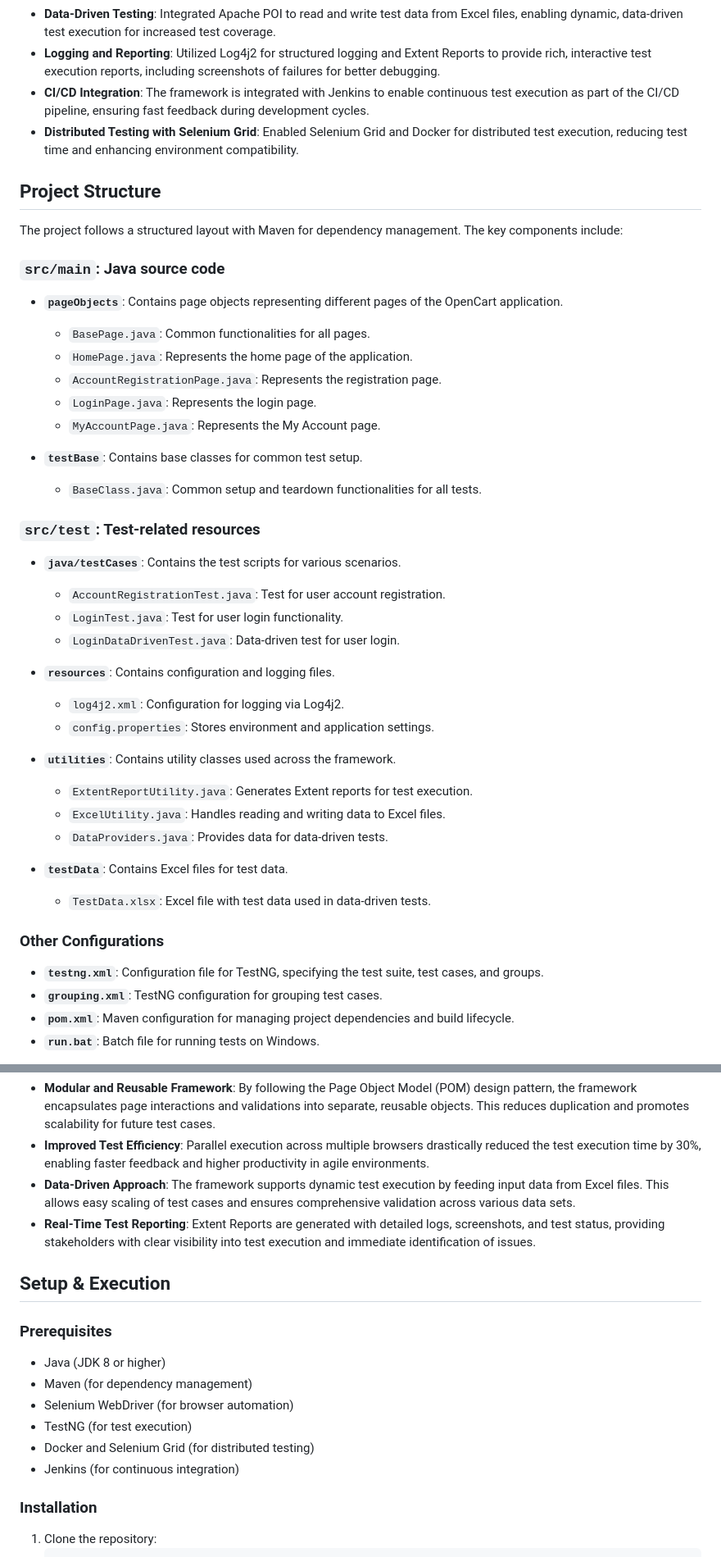
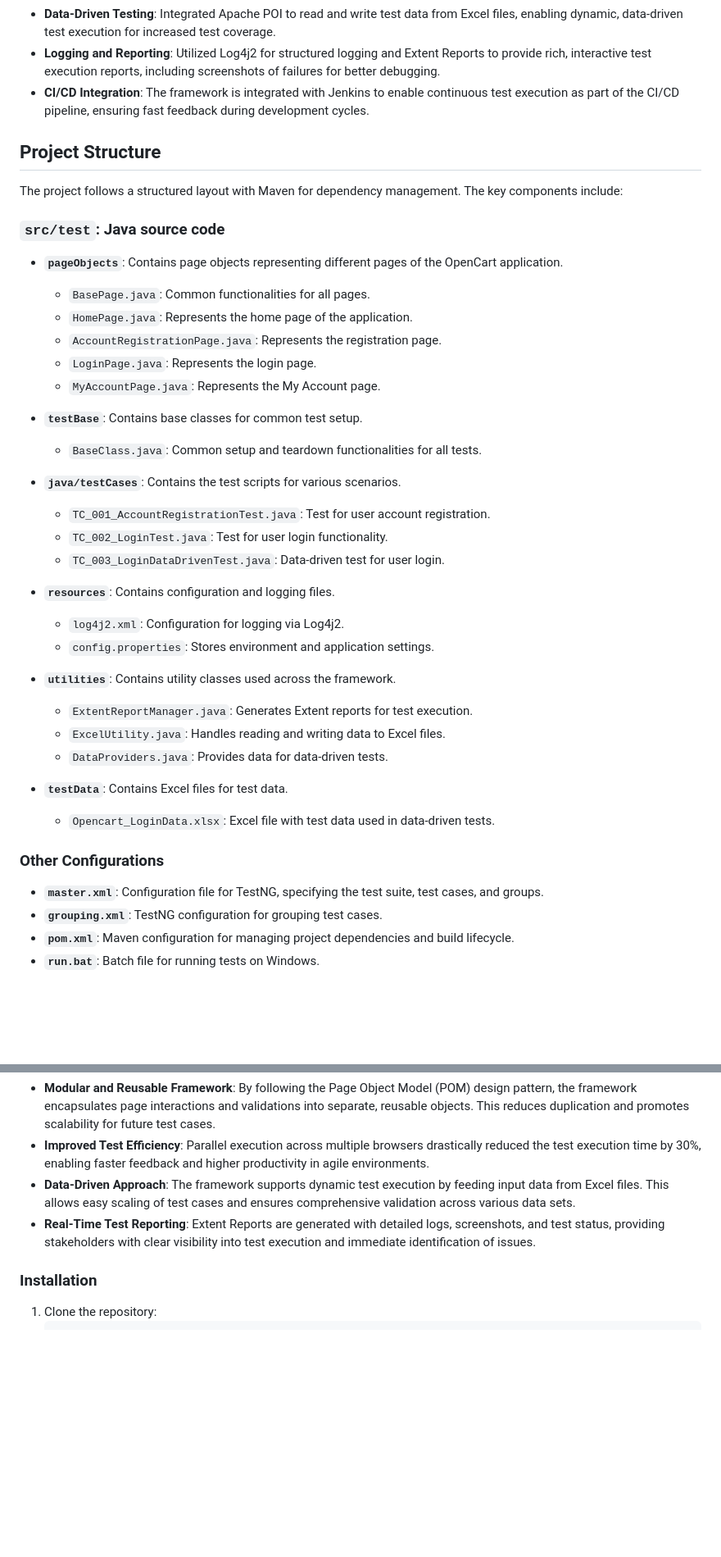
Before and after one commit to rohit300399/opencart_ProjectHybridFramework, a Markdown page: README.md, 2 parts joined by grey strips. Shown: that part at 82% size. Drawn GitHub-style; blank space fills up the shorter version.

```diff
--- a/README.md
+++ b/README.md
@@ -11,13 +11,12 @@ This Hybrid Driven Automation Framework was developed to automate the OpenCart e
 - **Data-Driven Testing**: Integrated Apache POI to read and write test data from Excel files, enabling dynamic, data-driven test execution for increased test coverage.
 - **Logging and Reporting**: Utilized Log4j2 for structured logging and Extent Reports to provide rich, interactive test execution reports, including screenshots of failures for better debugging.
 - **CI/CD Integration**: The framework is integrated with Jenkins to enable continuous test execution as part of the CI/CD pipeline, ensuring fast feedback during development cycles.
-- **Distributed Testing with Selenium Grid**: Enabled Selenium Grid and Docker for distributed test execution, reducing test time and enhancing environment compatibility.
 
 ## Project Structure
 
 The project follows a structured layout with Maven for dependency management. The key components include:
 
-### `src/main`: Java source code
+### `src/test`: Java source code
 - **`pageObjects`**: Contains page objects representing different pages of the OpenCart application.
   - `BasePage.java`: Common functionalities for all pages.
   - `HomePage.java`: Represents the home page of the application.
@@ -29,11 +28,10 @@ The project follows a structured layout with Maven for dependency management. Th
 - **`testBase`**: Contains base classes for common test setup.
   - `BaseClass.java`: Common setup and teardown functionalities for all tests.
 
-### `src/test`: Test-related resources
 - **`java/testCases`**: Contains the test scripts for various scenarios.
-  - `AccountRegistrationTest.java`: Test for user account registration.
-  - `LoginTest.java`: Test for user login functionality.
-  - `LoginDataDrivenTest.java`: Data-driven test for user login.
+  - `TC_001_AccountRegistrationTest.java`: Test for user account registration.
+  - `TC_002_LoginTest.java`: Test for user login functionality.
+  - `TC_003_LoginDataDrivenTest.java`: Data-driven test for user login.
 
 
 - **`resources`**: Contains configuration and logging files.
@@ -41,15 +39,15 @@ The project follows a structured layout with Maven for dependency management. Th
   - `config.properties`: Stores environment and application settings.
 
 - **`utilities`**: Contains utility classes used across the framework.
-  - `ExtentReportUtility.java`: Generates Extent reports for test execution.
+  - `ExtentReportManager.java`: Generates Extent reports for test execution.
   - `ExcelUtility.java`: Handles reading and writing data to Excel files.
   - `DataProviders.java`: Provides data for data-driven tests.
 
 - **`testData`**: Contains Excel files for test data.
-  - `TestData.xlsx`: Excel file with test data used in data-driven tests.
+  - `Opencart_LoginData.xlsx`: Excel file with test data used in data-driven tests.
 
 ### Other Configurations
-- **`testng.xml`**: Configuration file for TestNG, specifying the test suite, test cases, and groups.
+- **`master.xml`**: Configuration file for TestNG, specifying the test suite, test cases, and groups.
 - **`grouping.xml`**: TestNG configuration for grouping test cases.
 - **`pom.xml`**: Maven configuration for managing project dependencies and build lifecycle.
 - **`run.bat`**: Batch file for running tests on Windows.
@@ -63,15 +61,6 @@ This organized structure ensures clarity, modularity, and ease of maintenance wh
 - **Data-Driven Approach**: The framework supports dynamic test execution by feeding input data from Excel files. This allows easy scaling of test cases and ensures comprehensive validation across various data sets.
 - **Real-Time Test Reporting**: Extent Reports are generated with detailed logs, screenshots, and test status, providing stakeholders with clear visibility into test execution and immediate identification of issues.
 
-## Setup & Execution
-
-### Prerequisites
-- Java (JDK 8 or higher)
-- Maven (for dependency management)
-- Selenium WebDriver (for browser automation)
-- TestNG (for test execution)
-- Docker and Selenium Grid (for distributed testing)
-- Jenkins (for continuous integration)
 
 ### Installation
 1. Clone the repository:
```
